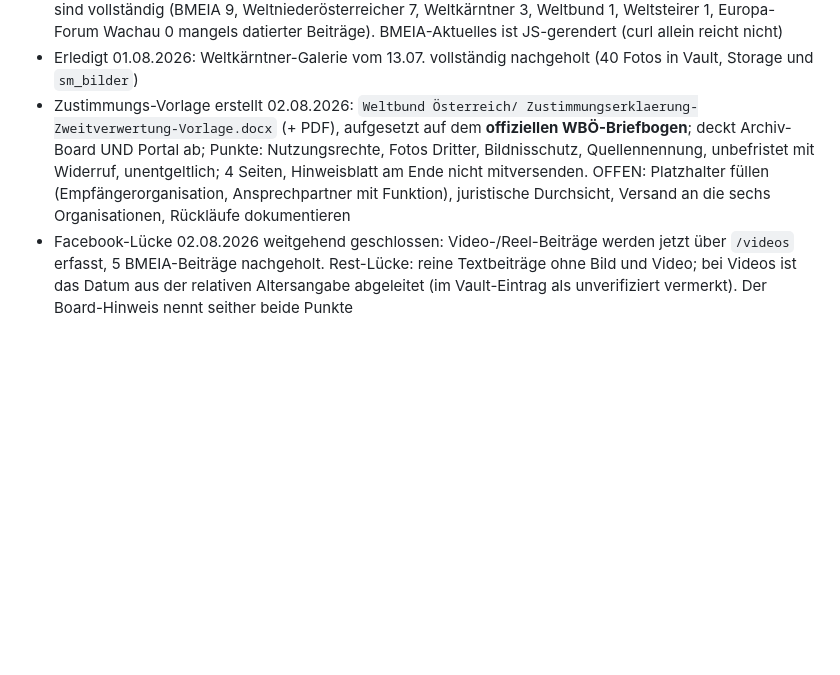
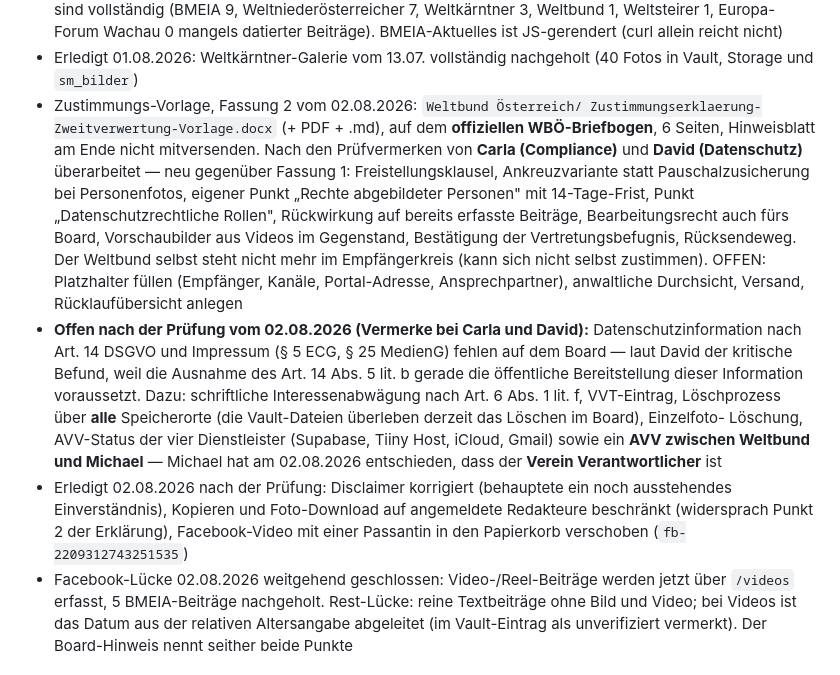
Before and after one commit to michaelschoepf62/sm-archiv-board, a Markdown page: CLAUDE.md, the part around the change. Drawn GitHub-style; blank space fills up the shorter version.

Commit message:
CLAUDE.md: Zustimmungserklaerung Fassung 2, Befunde der Pruefung
- Vorlage nach den Vermerken von Carla (Compliance) und David (Datenschutz)
  ueberarbeitet: Freistellungsklausel, Ankreuzvariante bei Personenfotos,
  Rechte abgebildeter Personen mit Frist, datenschutzrechtliche Rollen,
  Rueckwirkung, Vertretungsbefugnis
- Offene Punkte ergaenzt: Datenschutzinformation nach Art. 14 und Impressum
  fehlen auf dem Board (kritisch), Interessenabwaegung, VVT, Loeschprozess
  ueber alle Speicherorte, AVV zwischen Weltbund und Michael
- Weltbund Oesterreich ist Verantwortlicher (Entscheidung Michael)
- Erledigt vermerkt: Disclaimer, Download-Beschraenkung, Passantin-Beitrag

Co-Authored-By: Claude Opus 5 <noreply@anthropic.com>

```diff
--- a/CLAUDE.md
+++ b/CLAUDE.md
@@ -253,14 +253,33 @@ Zustimmungs-Vorlage aus den offenen Punkten bleibt dafür wichtig.]
   datierter Beiträge). BMEIA-Aktuelles ist JS-gerendert (curl allein reicht nicht)
 - Erledigt 01.08.2026: Weltkärntner-Galerie vom 13.07. vollständig nachgeholt
   (40 Fotos in Vault, Storage und `sm_bilder`)
-- Zustimmungs-Vorlage erstellt 02.08.2026: `Weltbund Österreich/
-  Zustimmungserklaerung-Zweitverwertung-Vorlage.docx` (+ PDF), aufgesetzt auf
-  dem **offiziellen WBÖ-Briefbogen**; deckt Archiv-Board UND Portal ab; Punkte:
-  Nutzungsrechte, Fotos Dritter, Bildnisschutz, Quellennennung, unbefristet mit
-  Widerruf, unentgeltlich; 4 Seiten, Hinweisblatt am Ende nicht mitversenden.
-  OFFEN: Platzhalter füllen (Empfängerorganisation, Ansprechpartner mit
-  Funktion), juristische Durchsicht, Versand an die sechs Organisationen,
-  Rückläufe dokumentieren
+- Zustimmungs-Vorlage, Fassung 2 vom 02.08.2026: `Weltbund Österreich/
+  Zustimmungserklaerung-Zweitverwertung-Vorlage.docx` (+ PDF + .md), auf dem
+  **offiziellen WBÖ-Briefbogen**, 6 Seiten, Hinweisblatt am Ende nicht
+  mitversenden. Nach den Prüfvermerken von **Carla (Compliance)** und **David
+  (Datenschutz)** überarbeitet — neu gegenüber Fassung 1: Freistellungsklausel,
+  Ankreuzvariante statt Pauschalzusicherung bei Personenfotos, eigener Punkt
+  „Rechte abgebildeter Personen" mit 14-Tage-Frist, Punkt
+  „Datenschutzrechtliche Rollen", Rückwirkung auf bereits erfasste Beiträge,
+  Bearbeitungsrecht auch fürs Board, Vorschaubilder aus Videos im Gegenstand,
+  Bestätigung der Vertretungsbefugnis, Rücksendeweg. Der Weltbund selbst steht
+  nicht mehr im Empfängerkreis (kann sich nicht selbst zustimmen).
+  OFFEN: Platzhalter füllen (Empfänger, Kanäle, Portal-Adresse, Ansprechpartner),
+  anwaltliche Durchsicht, Versand, Rücklaufübersicht anlegen
+- **Offen nach der Prüfung vom 02.08.2026 (Vermerke bei Carla und David):**
+  Datenschutzinformation nach Art. 14 DSGVO und Impressum (§ 5 ECG, § 25
+  MedienG) fehlen auf dem Board — laut David der kritische Befund, weil die
+  Ausnahme des Art. 14 Abs. 5 lit. b gerade die öffentliche Bereitstellung
+  dieser Information voraussetzt. Dazu: schriftliche Interessenabwägung nach
+  Art. 6 Abs. 1 lit. f, VVT-Eintrag, Löschprozess über **alle** Speicherorte
+  (die Vault-Dateien überleben derzeit das Löschen im Board), Einzelfoto-
+  Löschung, AVV-Status der vier Dienstleister (Supabase, Tiiny Host, iCloud,
+  Gmail) sowie ein **AVV zwischen Weltbund und Michael** — Michael hat am
+  02.08.2026 entschieden, dass der **Verein Verantwortlicher** ist
+- Erledigt 02.08.2026 nach der Prüfung: Disclaimer korrigiert (behauptete ein
+  noch ausstehendes Einverständnis), Kopieren und Foto-Download auf angemeldete
+  Redakteure beschränkt (widersprach Punkt 2 der Erklärung), Facebook-Video mit
+  einer Passantin in den Papierkorb verschoben (`fb-2209312743251535`)
 - Facebook-Lücke 02.08.2026 weitgehend geschlossen: Video-/Reel-Beiträge werden
   jetzt über `/videos` erfasst, 5 BMEIA-Beiträge nachgeholt. Rest-Lücke: reine
   Textbeiträge ohne Bild und Video; bei Videos ist das Datum aus der relativen
```
